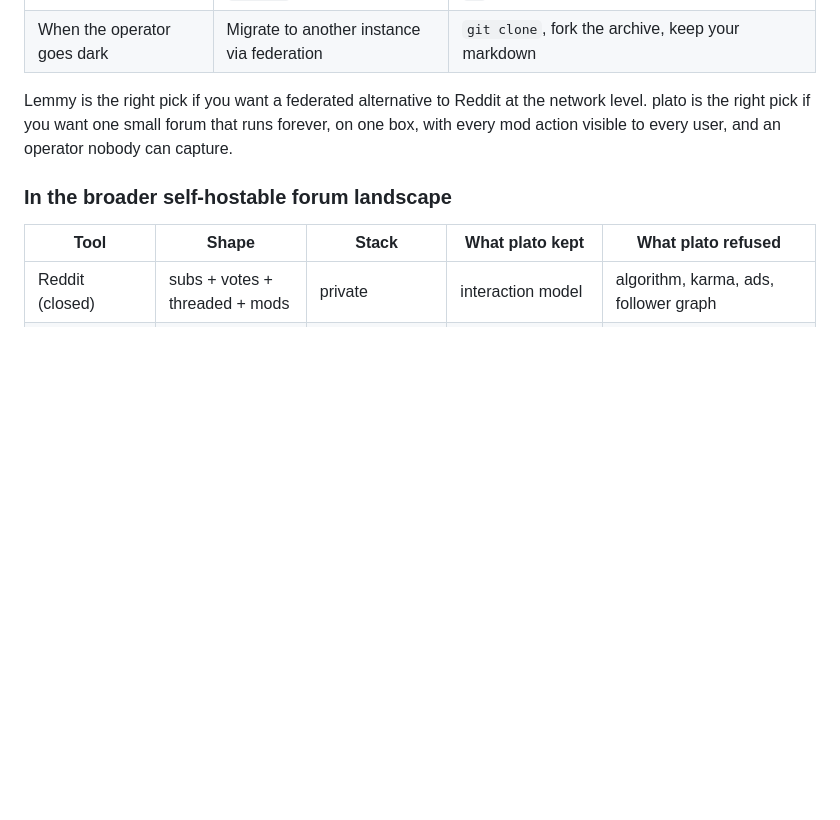
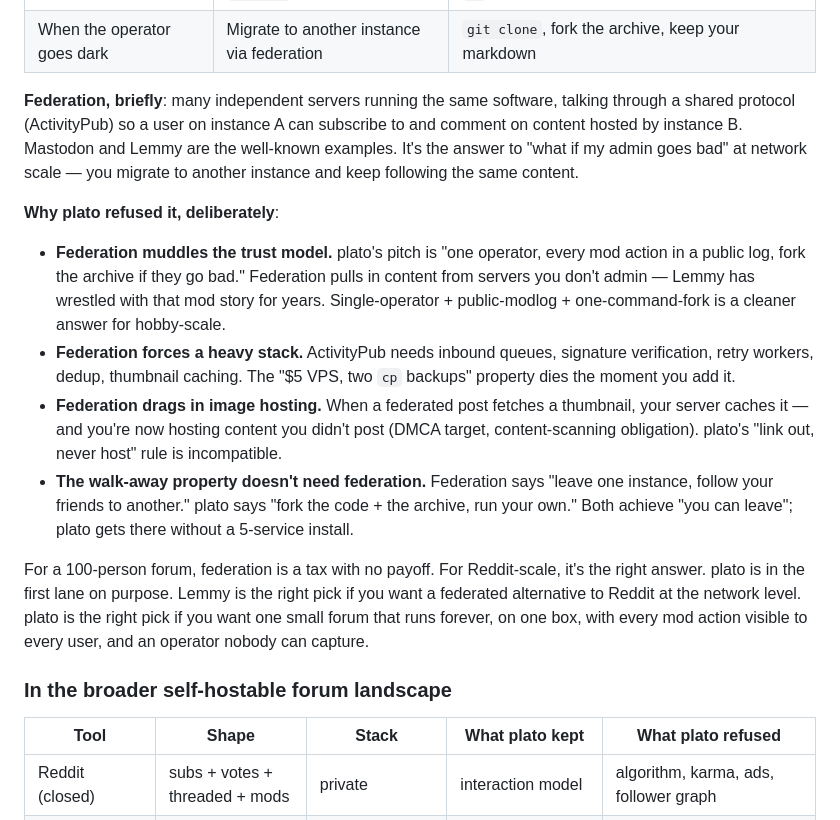
Before and after one commit to hamr0/plato, a Markdown page: README.md, the part around the change. Rendered like a GitHub page; blank space fills up the shorter version.

Commit message:
README: define federation, explain why plato refuses it
The 'vs Lemmy' table mentioned federation without defining it or
saying why no-federation is a deliberate choice rather than a missing
feature. Added a brief gloss + four-bullet 'why plato refused it':
trust model clarity, stack weight, image-hosting drag-in, and the
walk-away property (which doesn't need federation when you can fork
the codebase + archive directly).

Co-Authored-By: Claude Sonnet 4.6 <noreply@anthropic.com>

```diff
--- a/README.md
+++ b/README.md
@@ -121,7 +121,16 @@ plato is a Reddit-shaped forum built like a phpBB-era forum should have been: on
 | Backup | `pg_dump` + Pictrs volume | `cp` two paths |
 | When the operator goes dark | Migrate to another instance via federation | `git clone`, fork the archive, keep your markdown |
 
-Lemmy is the right pick if you want a federated alternative to Reddit at the network level. plato is the right pick if you want one small forum that runs forever, on one box, with every mod action visible to every user, and an operator nobody can capture.
+**Federation, briefly**: many independent servers running the same software, talking through a shared protocol (ActivityPub) so a user on instance A can subscribe to and comment on content hosted by instance B. Mastodon and Lemmy are the well-known examples. It's the answer to "what if my admin goes bad" at network scale — you migrate to another instance and keep following the same content.
+
+**Why plato refused it, deliberately**:
+
+- **Federation muddles the trust model.** plato's pitch is "one operator, every mod action in a public log, fork the archive if they go bad." Federation pulls in content from servers you don't admin — Lemmy has wrestled with that mod story for years. Single-operator + public-modlog + one-command-fork is a cleaner answer for hobby-scale.
+- **Federation forces a heavy stack.** ActivityPub needs inbound queues, signature verification, retry workers, dedup, thumbnail caching. The "$5 VPS, two `cp` backups" property dies the moment you add it.
+- **Federation drags in image hosting.** When a federated post fetches a thumbnail, your server caches it — and you're now hosting content you didn't post (DMCA target, content-scanning obligation). plato's "link out, never host" rule is incompatible.
+- **The walk-away property doesn't need federation.** Federation says "leave one instance, follow your friends to another." plato says "fork the code + the archive, run your own." Both achieve "you can leave"; plato gets there without a 5-service install.
+
+For a 100-person forum, federation is a tax with no payoff. For Reddit-scale, it's the right answer. plato is in the first lane on purpose. Lemmy is the right pick if you want a federated alternative to Reddit at the network level. plato is the right pick if you want one small forum that runs forever, on one box, with every mod action visible to every user, and an operator nobody can capture.
 
 ### In the broader self-hostable forum landscape
 
```
